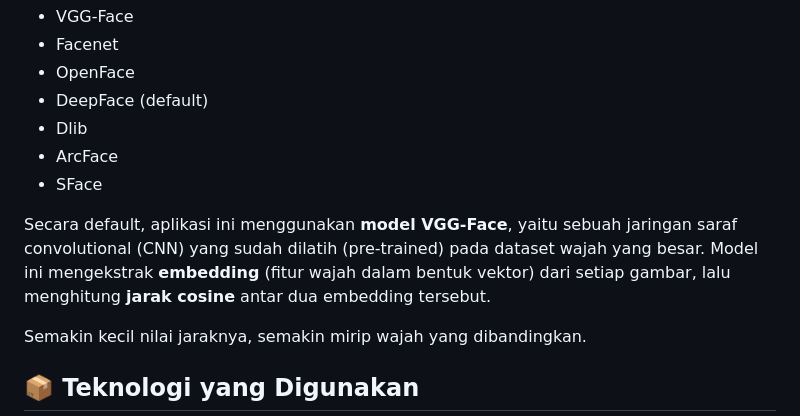
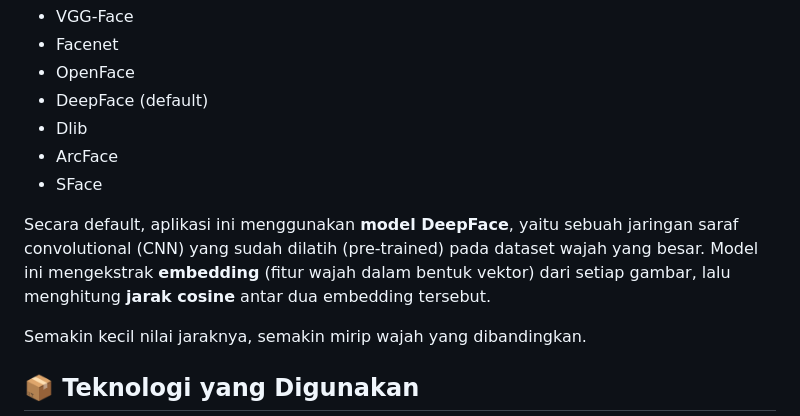
Before and after one commit to Salomo01/FP_AI_2025-Klmpk23, a Markdown page: README.md, the part around the change. Drawn GitHub-style.

```diff
--- a/README.md
+++ b/README.md
@@ -16,7 +16,7 @@ Aplikasi ini menggunakan library **DeepFace**, yang mendukung berbagai model pen
 - ArcFace
 - SFace
 
-Secara default, aplikasi ini menggunakan **model VGG-Face**, yaitu sebuah jaringan saraf convolutional (CNN) yang sudah dilatih (pre-trained) pada dataset wajah yang besar. Model ini mengekstrak **embedding** (fitur wajah dalam bentuk vektor) dari setiap gambar, lalu menghitung **jarak cosine** antar dua embedding tersebut.
+Secara default, aplikasi ini menggunakan **model DeepFace**, yaitu sebuah jaringan saraf convolutional (CNN) yang sudah dilatih (pre-trained) pada dataset wajah yang besar. Model ini mengekstrak **embedding** (fitur wajah dalam bentuk vektor) dari setiap gambar, lalu menghitung **jarak cosine** antar dua embedding tersebut.
 
 Semakin kecil nilai jaraknya, semakin mirip wajah yang dibandingkan.
 
```
